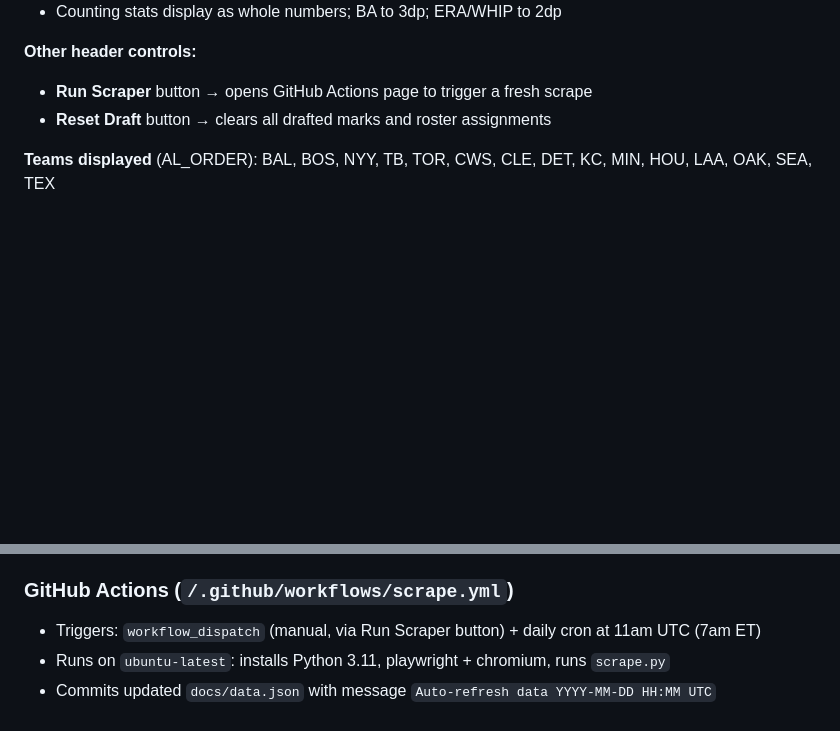
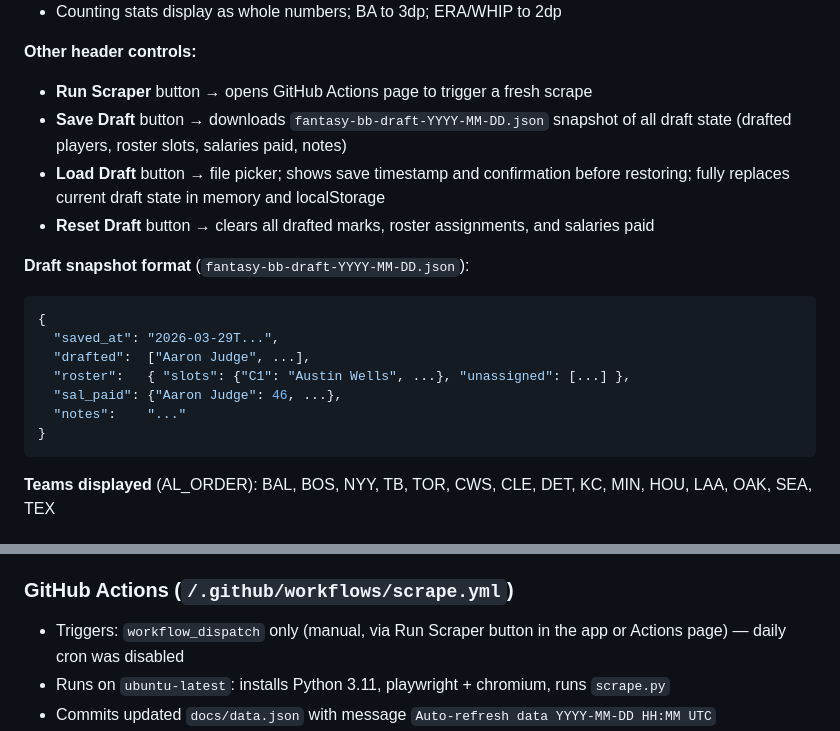
Before and after one commit to jcubb/fantasy-bb, a Markdown page: CLAUDE.md, 2 parts joined by grey strips. Drawn GitHub-style; blank space fills up the shorter version.

Commit message:
Update CLAUDE.md: Save/Load Draft buttons, disabled cron
Co-Authored-By: Claude Sonnet 4.6 <noreply@anthropic.com>

````diff
--- a/CLAUDE.md
+++ b/CLAUDE.md
@@ -158,7 +158,20 @@ Takes ~5 minutes. Uses the project venv: `C:/Users/gcubb/OneDrive/Python/.venv`
 
 **Other header controls:**
 - **Run Scraper** button → opens GitHub Actions page to trigger a fresh scrape
-- **Reset Draft** button → clears all drafted marks and roster assignments
+- **Save Draft** button → downloads `fantasy-bb-draft-YYYY-MM-DD.json` snapshot of all draft state (drafted players, roster slots, salaries paid, notes)
+- **Load Draft** button → file picker; shows save timestamp and confirmation before restoring; fully replaces current draft state in memory and localStorage
+- **Reset Draft** button → clears all drafted marks, roster assignments, and salaries paid
+
+**Draft snapshot format** (`fantasy-bb-draft-YYYY-MM-DD.json`):
+```json
+{
+  "saved_at": "2026-03-29T...",
+  "drafted":  ["Aaron Judge", ...],
+  "roster":   { "slots": {"C1": "Austin Wells", ...}, "unassigned": [...] },
+  "sal_paid": {"Aaron Judge": 46, ...},
+  "notes":    "..."
+}
+```
 
 **Teams displayed** (AL_ORDER): BAL, BOS, NYY, TB, TOR, CWS, CLE, DET, KC, MIN, HOU, LAA, OAK, SEA, TEX
 
@@ -288,7 +301,7 @@ Scrapes `https://www.mlb.com/{slug}/news` for each AL team using Playwright.
 
 ### GitHub Actions (`/.github/workflows/scrape.yml`)
 
-- Triggers: `workflow_dispatch` (manual, via Run Scraper button) + daily cron at 11am UTC (7am ET)
+- Triggers: `workflow_dispatch` only (manual, via Run Scraper button in the app or Actions page) — daily cron was disabled
 - Runs on `ubuntu-latest`: installs Python 3.11, playwright + chromium, runs `scrape.py`
 - Commits updated `docs/data.json` with message `Auto-refresh data YYYY-MM-DD HH:MM UTC`
 - Does `git pull --rebase` before pushing to avoid race condition when local changes were pushed since the workflow started
````
